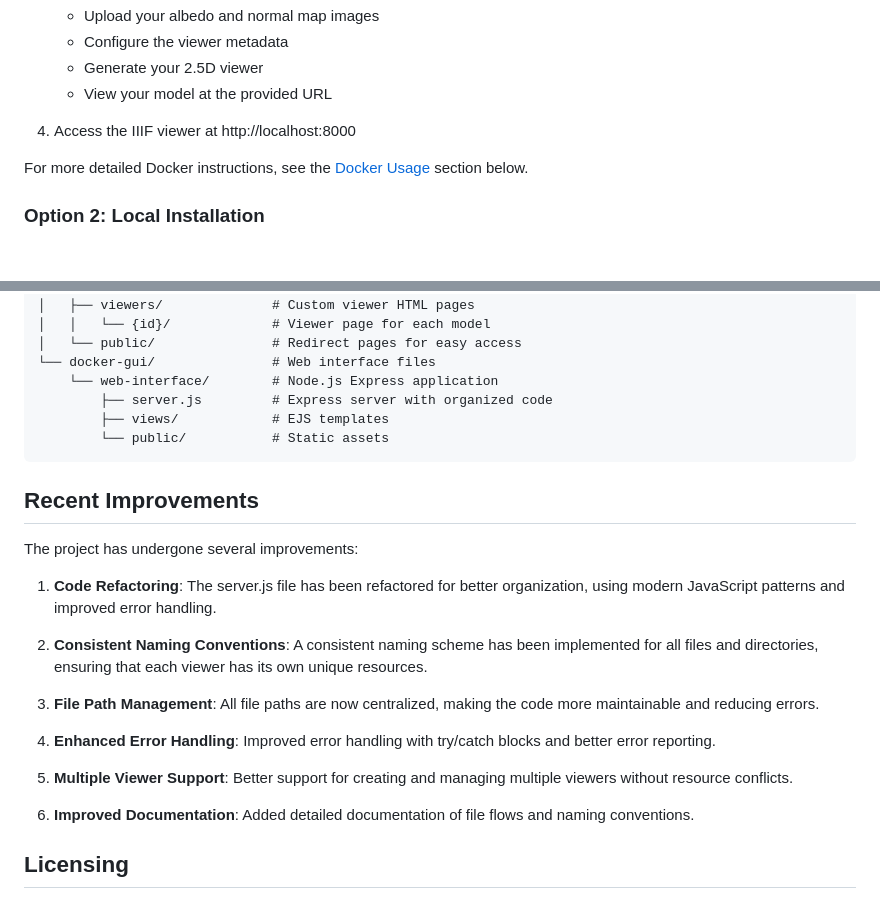
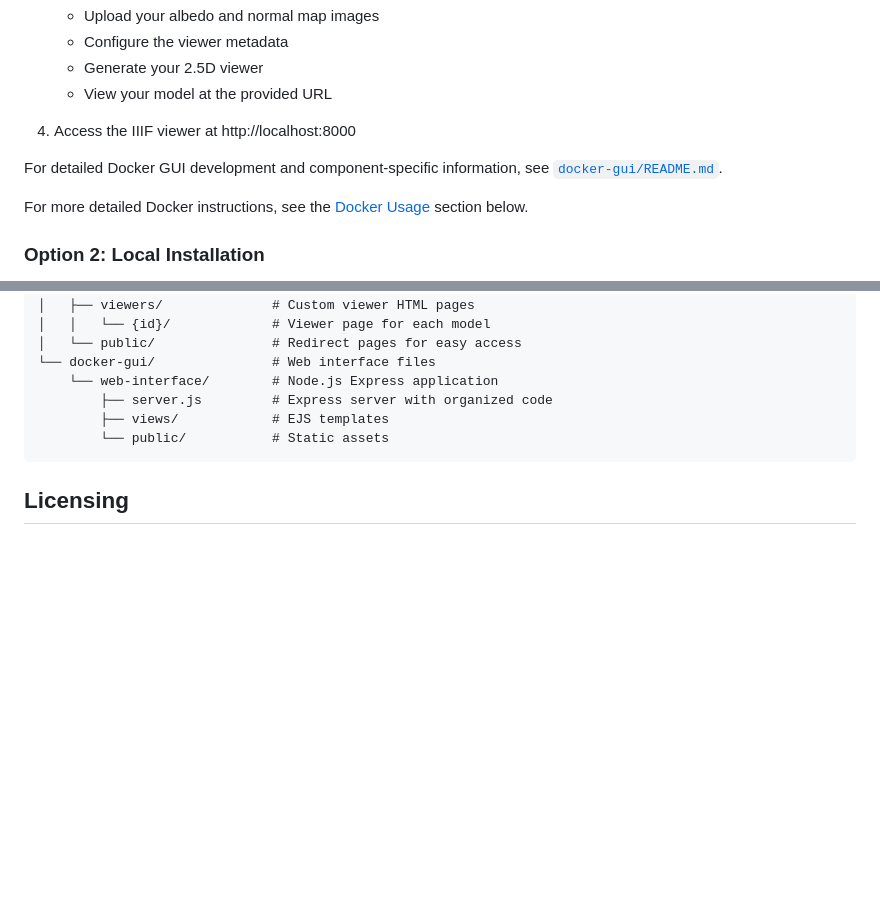
Before and after one commit to bodleian/iiif-static-choices, a Markdown page: README.md, 2 parts joined by grey strips. Drawn GitHub-style; blank space fills up the shorter version.

````diff
--- a/README.md
+++ b/README.md
@@ -50,6 +50,8 @@ The easiest way to use IIIF Static Choices is with Docker, which includes a web
    - View your model at the provided URL
 
 4. Access the IIIF viewer at http://localhost:8000
+
+For detailed Docker GUI development and component-specific information, see [`docker-gui/README.md`](docker-gui/README.md).
 
 For more detailed Docker instructions, see the [Docker Usage](#docker-usage) section below.
 
@@ -301,22 +255,6 @@ iiif-static-choices/
         └── public/           # Static assets
 ```
 
-## Recent Improvements
-
-The project has undergone several improvements:
-
-1. **Code Refactoring**: The server.js file has been refactored for better organization, using modern JavaScript patterns and improved error handling.
-
-2. **Consistent Naming Conventions**: A consistent naming scheme has been implemented for all files and directories, ensuring that each viewer has its own unique resources.
-
-3. **File Path Management**: All file paths are now centralized, making the code more maintainable and reducing errors.
-
-4. **Enhanced Error Handling**: Improved error handling with try/catch blocks and better error reporting.
-
-5. **Multiple Viewer Support**: Better support for creating and managing multiple viewers without resource conflicts.
-
-6. **Improved Documentation**: Added detailed documentation of file flows and naming conventions.
-
 ## Licensing
 
 This project is covered by the [Mozilla Public License](LICENSE) except for the bundled [Mirador](https://github.com/ProjectMirador/mirador?tab=Apache-2.0-1-ov-file#readme) and [Openseadragon](https://github.com/openseadragon/openseadragon?tab=BSD-3-Clause-1-ov-file#readme) builds which are covered by their own licenses.
````
Also changed, not shown: other parts of README.md (+0 -48 lines), docker-gui/README.md (+15 -14 lines).
